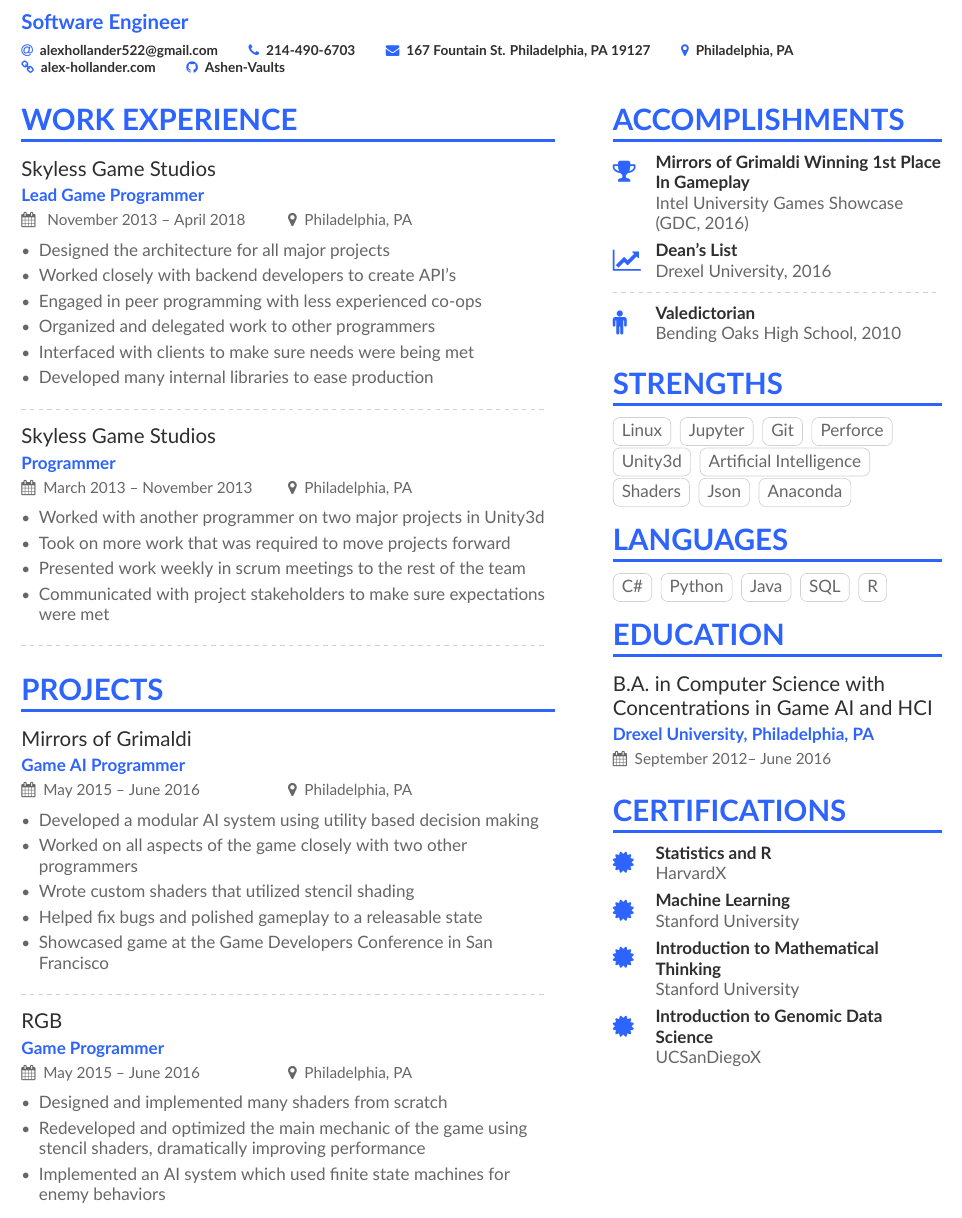
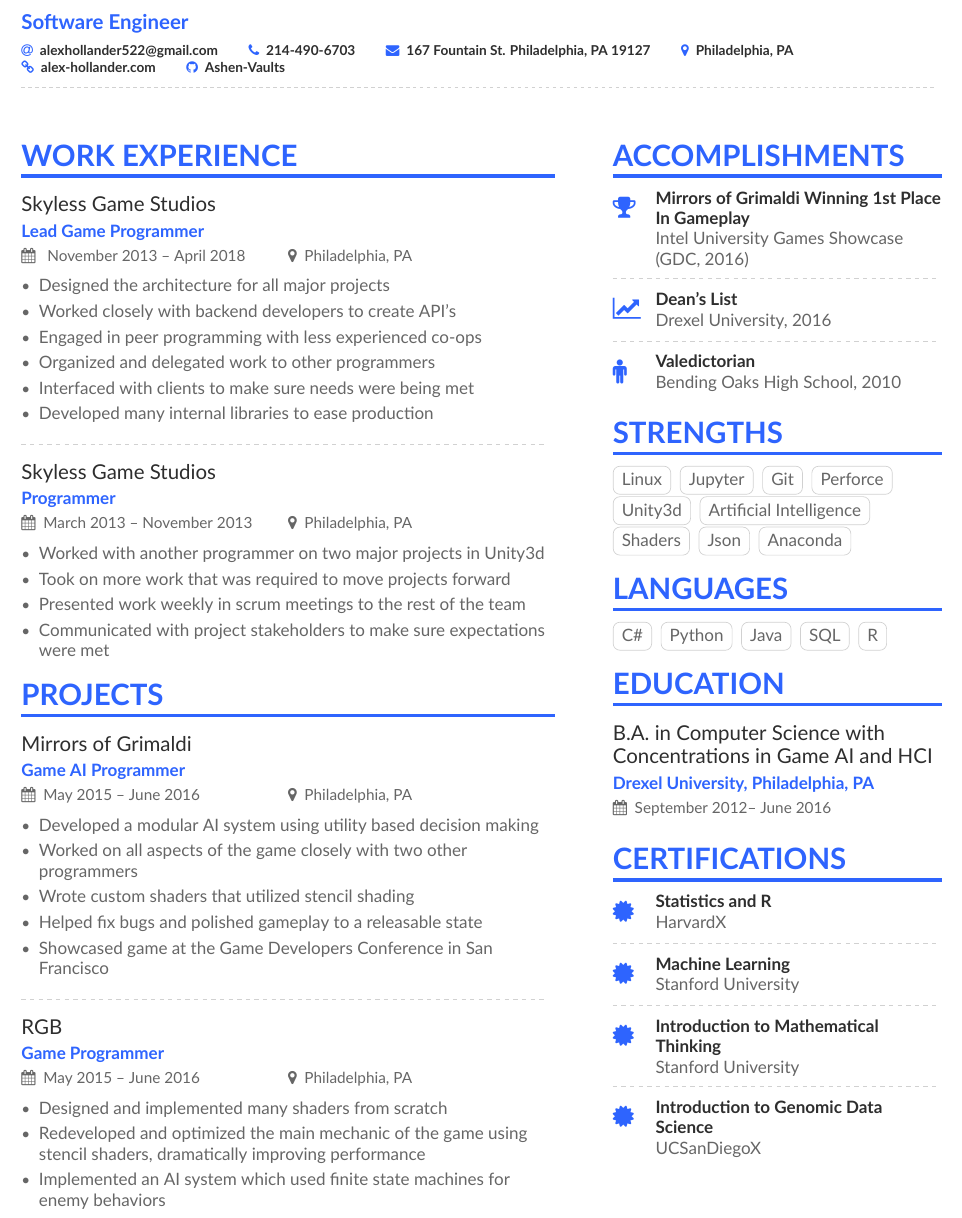
Before and after one commit to Ashen-Vaults/resume, a LaTeX CV (alex_hollander_resume.tex, which reads page1sidebar.tex): part of the page, cut so that both start at the same text. Compiled offline with XeLaTeX.

Commit message:
Added dividers to items

```diff
--- a/alex_hollander_resume.tex
+++ b/alex_hollander_resume.tex
@@ -103,8 +105,6 @@
 	\item Presented work weekly in scrum meetings to the rest of the team
 	\item Communicated with project stakeholders to make sure expectations were met
 \end{itemize}
-
-\divider
 
 \cvsection{Projects}
 
--- a/page1sidebar.tex
+++ b/page1sidebar.tex
@@ -1,6 +1,8 @@
 \cvsection{Accomplishments}
 
 \cvachievement{\faTrophy}{Mirrors of Grimaldi Winning 1st Place In Gameplay}{Intel University Games Showcase (GDC, 2016) }
+
+\divider
 
 \cvachievement{\faLineChart}{Dean's List}{Drexel University, 2016}
 
@@ -33,16 +33,21 @@
 
 
 \cvsection{Education}
-
 \cvevent{B.A.\ in Computer Science with Concentrations in Game AI and HCI}{Drexel University, Philadelphia, PA}{September 2012-- June 2016}{}
 
 \cvsection{Certifications}
 
 \cvachievement{\certificatesymbol}{ Statistics and R }{HarvardX}
 
+\divider
+
 \cvachievement{\certificatesymbol}{ Machine Learning }{Stanford University}
 
+\divider
+
 \cvachievement{\certificatesymbol}{ Introduction to Mathematical Thinking}{Stanford University}
+
+\divider
 
 \cvachievement{\certificatesymbol}{ Introduction to Genomic Data Science }{UCSanDiegoX}
 
```
Also changed, not shown: docs/alex_hollander_resume.pdf, alex_hollander_resume.tex (2 more changed lines), page1sidebar.tex (2 more changed lines).
